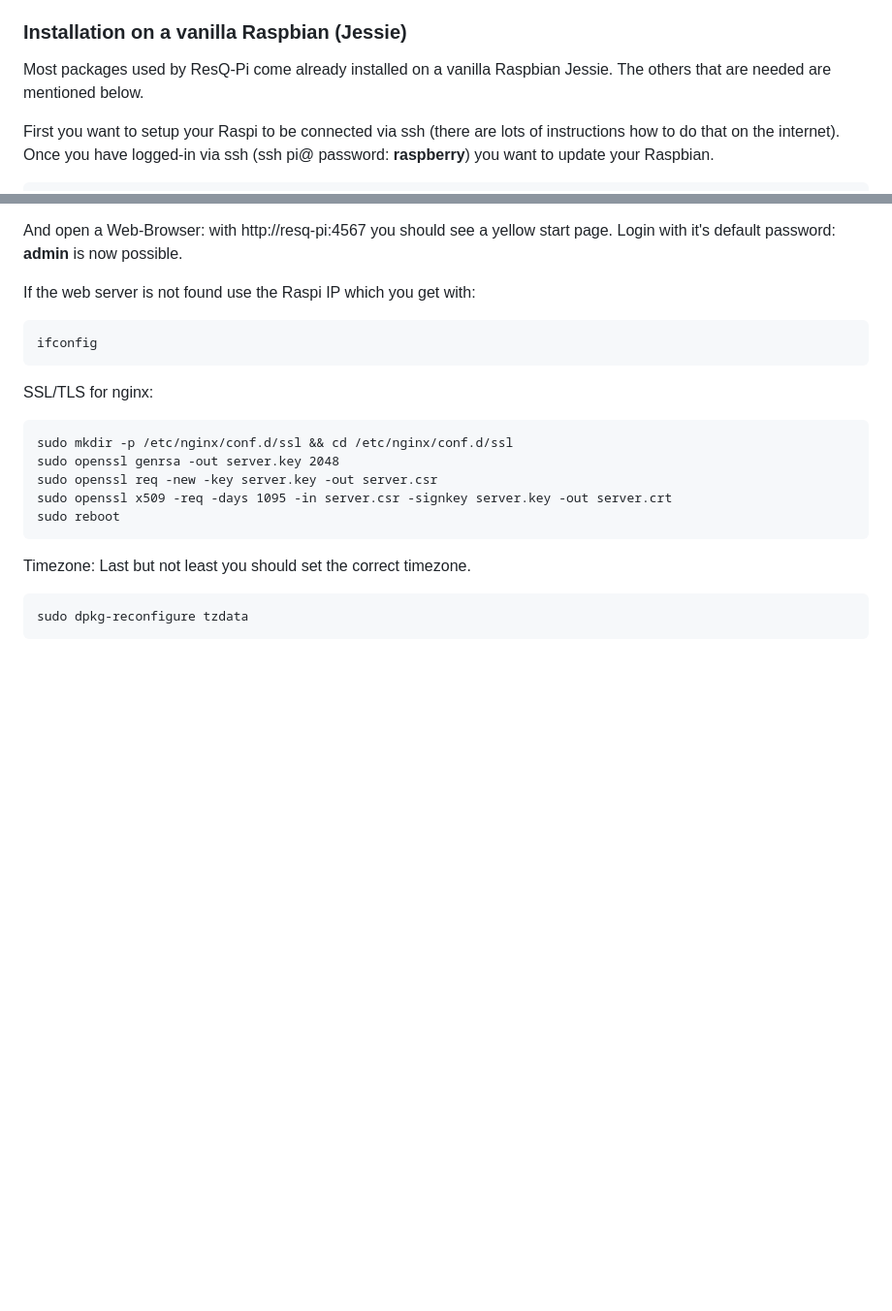
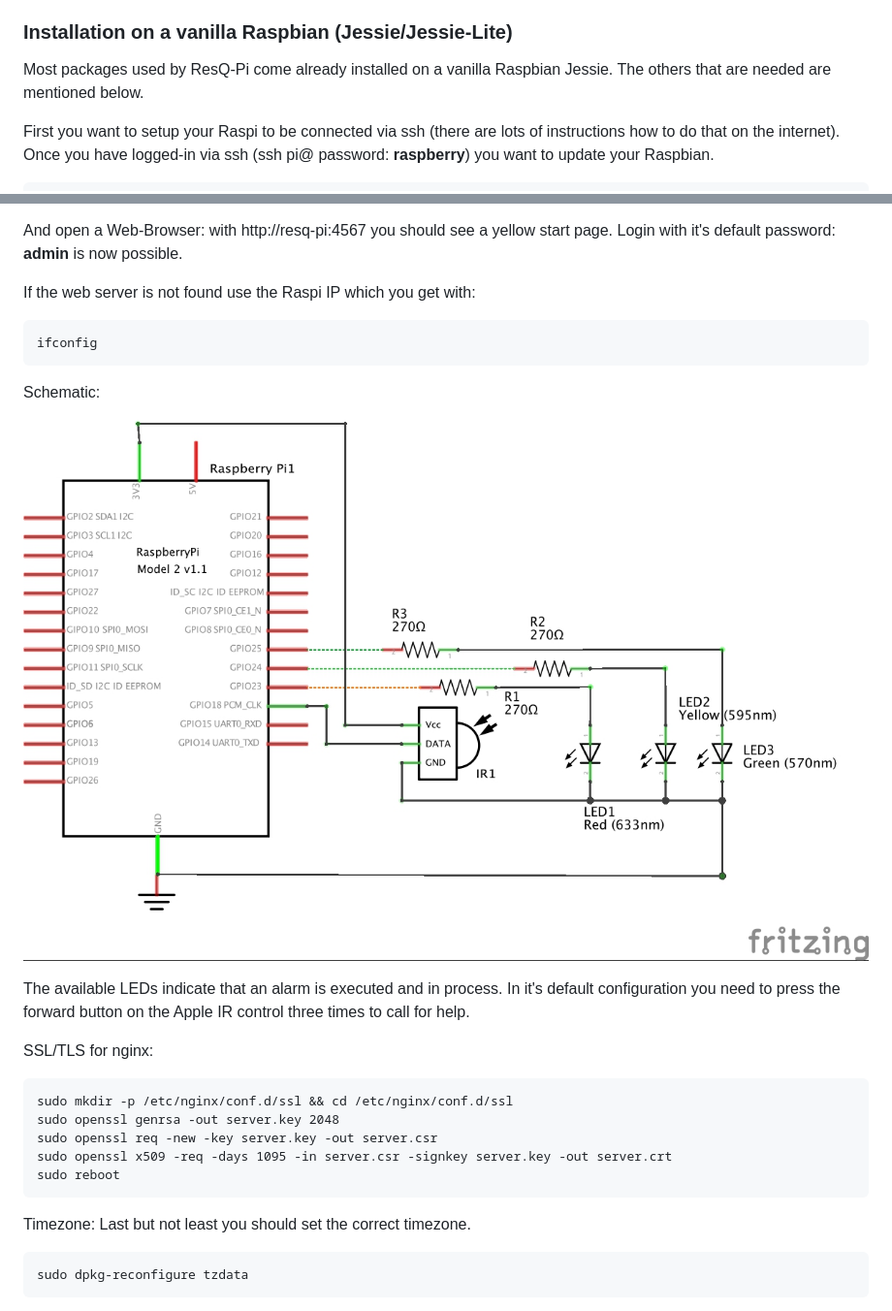
Before and after one commit to oprema/ResQ-Pi, a Markdown page: README.md, 2 parts joined by grey strips. Shown: that part at 97% size. Drawn GitHub-style; pictures changed too: images/resq-pi_Schaltplan.jpg (added); blank space fills up the shorter version.

Commit message:
Added schematic.

````diff
--- a/README.md
+++ b/README.md
@@ -23,7 +23,7 @@ For the folks who thinks that the setup below is too difficult to manage I will
 - Unicorn as application server
 - Nginx as reverse proxy
 
-### Installation on a vanilla Raspbian (Jessie)
+### Installation on a vanilla Raspbian (Jessie/Jessie-Lite)
 
 Most packages used by ResQ-Pi come already installed on a vanilla Raspbian Jessie. The others that are needed are mentioned below.
 
@@ -113,6 +113,12 @@ If the web server is not found use the Raspi IP which you get with:
 ifconfig
 ```
 
+Schematic:
+
+![Image of the ResQ-Pi Schematic](/images/resq-pi_Schaltplan.jpg)
+
+The available LEDs indicate that an alarm is executed and in process. In it's default configuration you need to press the forward button on the Apple IR control three times to call for help.
+
 SSL/TLS for nginx:
 ```
 sudo mkdir -p /etc/nginx/conf.d/ssl && cd /etc/nginx/conf.d/ssl
````
Also changed, not shown: images/resq-pi_Steckplatine.jpg (added), 1 other file.
